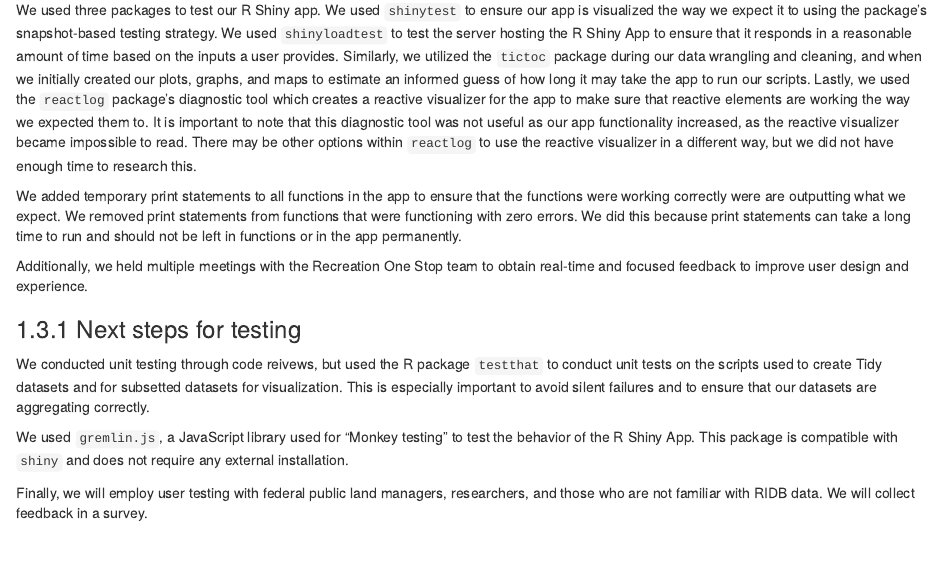
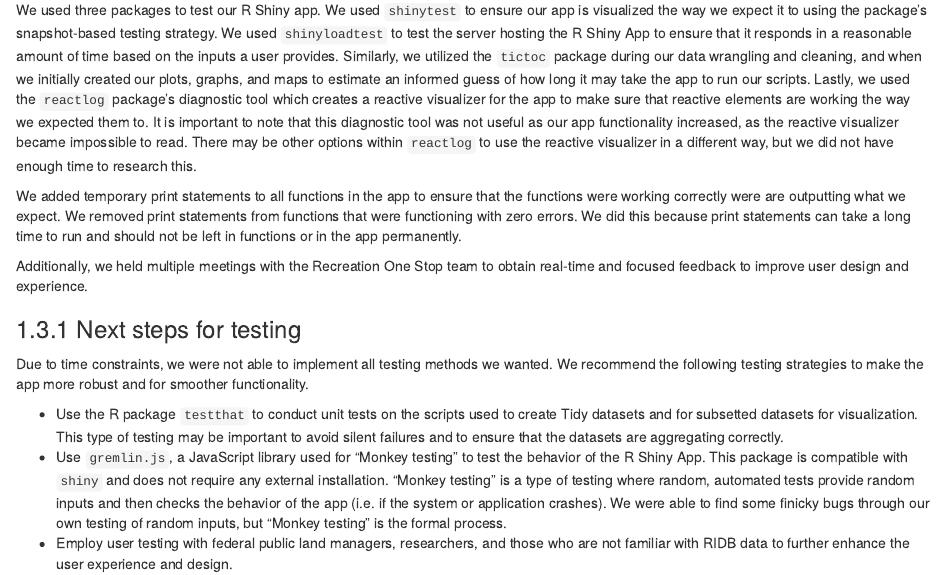
Before and after one commit to cboyajian/outdoor-equity-tech-doc, an R Markdown document (06-testing.Rmd): the page in a window 1100 px wide, from 450 px down. Rendered offline with R 4.5, knitr and Pandoc, with nearby package versions; drawn as R Markdown's standard HTML page in place of the format the file asks for.

Commit message:
finished next steps for testing

```diff
--- a/06-testing.Rmd
+++ b/06-testing.Rmd
@@ -22,8 +22,8 @@ Additionally, we held multiple meetings with the Recreation One Stop team to obt
 
 ### Next steps for testing
 
-We conducted unit testing through code reivews, but  used the R package `testthat` to conduct unit tests on the scripts used to create Tidy datasets and for subsetted datasets for visualization. This is especially important to avoid silent failures and to ensure that our datasets are aggregating correctly.
+Due to time constraints, we were not able to implement all testing methods we wanted. We recommend the following testing strategies to make the app more robust and for smoother functionality.
 
-We used `gremlin.js`, a JavaScript library used for “Monkey testing” to test the behavior of the R Shiny App. This package is compatible with `shiny` and does not require any external installation.
-
-Finally, we will employ user testing with federal public land managers, researchers, and those who are not familiar with RIDB data. We will collect feedback in a survey.
+- Use the R package `testthat` to conduct unit tests on the scripts used to create Tidy datasets and for subsetted datasets for visualization. This type of testing may be important to avoid silent failures and to ensure that the datasets are aggregating correctly.
+- Use `gremlin.js`, a JavaScript library used for “Monkey testing” to test the behavior of the R Shiny App. This package is compatible with `shiny` and does not require any external installation. "Monkey testing" is a type of testing where random, automated tests provide random inputs and then checks the behavior of the app (i.e. if the system or application crashes). We were able to find some finicky bugs through our own testing of random inputs, but "Monkey testing" is the formal process.
+- Employ user testing with federal public land managers, researchers, and those who are not familiar with RIDB data to further enhance the user experience and design.
```
